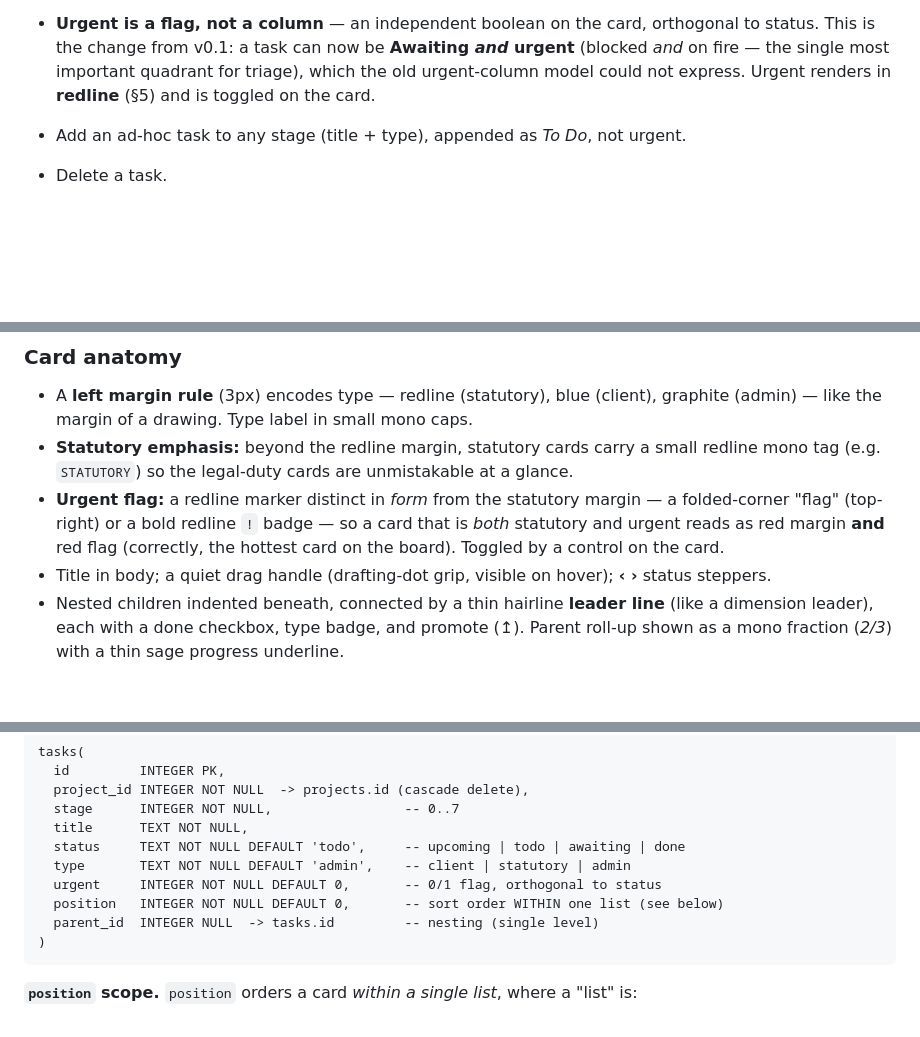
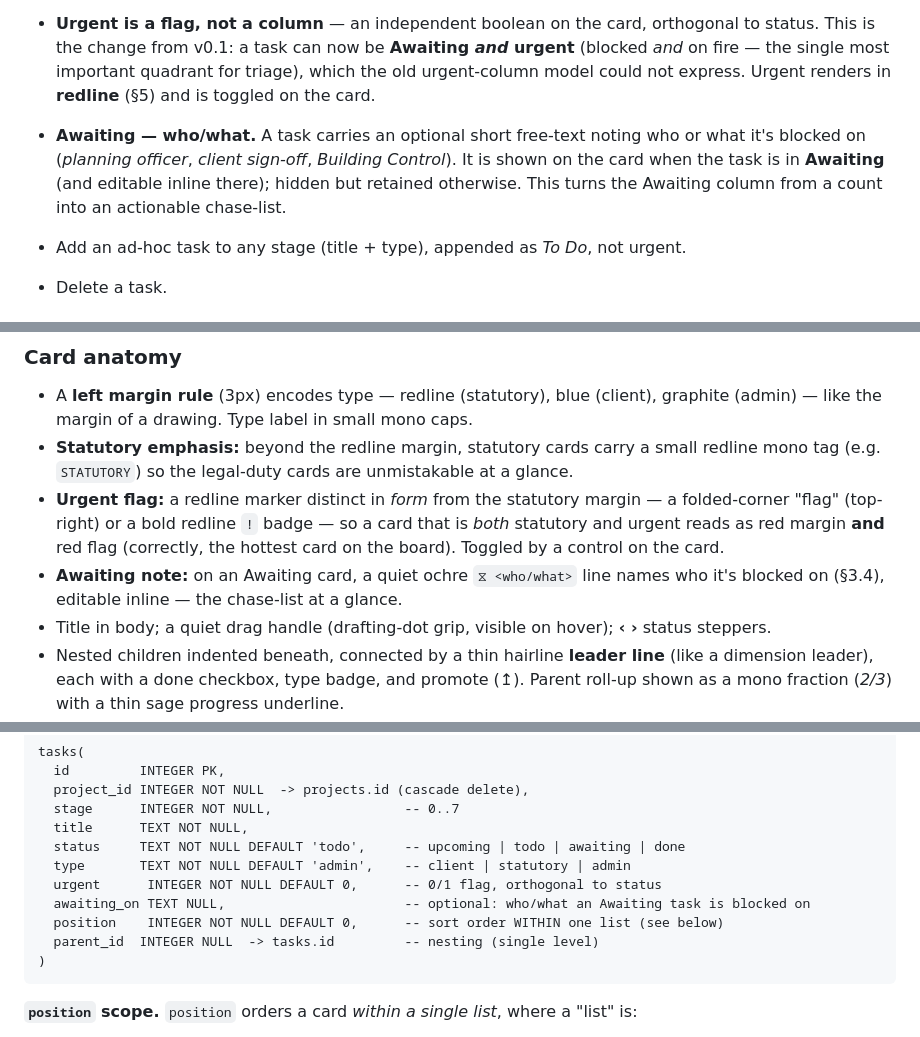
Before and after one commit to JakeWhiteArchitecture/ArcKanBan, a Markdown page: REQUIREMENTS.md, 3 parts joined by grey strips. GitHub-like rendering; blank space fills up the shorter version.

````diff
--- a/REQUIREMENTS.md
+++ b/REQUIREMENTS.md
@@ -81,6 +81,7 @@ The eight stages of the RIBA Plan of Work 2020, fixed:
   *Awaiting* is the quiet workhorse: so much architectural work stalls on someone else's desk, and giving "blocked on others" its own column surfaces it at a glance. **Status is not a linear pipeline** — tasks move freely in any direction (To Do ↔ Awaiting, back out of Done, round and round) until they settle in Done.
 
 - **Urgent is a flag, not a column** — an independent boolean on the card, orthogonal to status. This is the change from v0.1: a task can now be **Awaiting *and* urgent** (blocked *and* on fire — the single most important quadrant for triage), which the old urgent-column model could not express. Urgent renders in **redline** (§5) and is toggled on the card.
+- **Awaiting — who/what.** A task carries an optional short free-text noting who or what it's blocked on (*planning officer*, *client sign-off*, *Building Control*). It is shown on the card when the task is in **Awaiting** (and editable inline there); hidden but retained otherwise. This turns the Awaiting column from a count into an actionable chase-list.
 - Add an ad-hoc task to any stage (title + type), appended as *To Do*, not urgent.
 - Delete a task.
 
@@ -169,6 +173,7 @@ Four columns, restrained accents so the board reads calmly and the eye still lan
 - A **left margin rule** (3px) encodes type — redline (statutory), blue (client), graphite (admin) — like the margin of a drawing. Type label in small mono caps.
 - **Statutory emphasis:** beyond the redline margin, statutory cards carry a small redline mono tag (e.g. `STATUTORY`) so the legal-duty cards are unmistakable at a glance.
 - **Urgent flag:** a redline marker distinct in *form* from the statutory margin — a folded-corner "flag" (top-right) or a bold redline `!` badge — so a card that is *both* statutory and urgent reads as red margin **and** red flag (correctly, the hottest card on the board). Toggled by a control on the card.
+- **Awaiting note:** on an Awaiting card, a quiet ochre `⧖ <who/what>` line names who it's blocked on (§3.4), editable inline — the chase-list at a glance.
 - Title in body; a quiet drag handle (drafting-dot grip, visible on hover); **‹ ›** status steppers.
 - Nested children indented beneath, connected by a thin hairline **leader line** (like a dimension leader), each with a done checkbox, type badge, and promote (↥). Parent roll-up shown as a mono fraction (*2/3*) with a thin sage progress underline.
 
@@ -224,8 +229,9 @@ tasks(
   title      TEXT NOT NULL,
   status     TEXT NOT NULL DEFAULT 'todo',     -- upcoming | todo | awaiting | done
   type       TEXT NOT NULL DEFAULT 'admin',    -- client | statutory | admin
-  urgent     INTEGER NOT NULL DEFAULT 0,       -- 0/1 flag, orthogonal to status
-  position   INTEGER NOT NULL DEFAULT 0,       -- sort order WITHIN one list (see below)
+  urgent      INTEGER NOT NULL DEFAULT 0,      -- 0/1 flag, orthogonal to status
+  awaiting_on TEXT NULL,                       -- optional: who/what an Awaiting task is blocked on
+  position    INTEGER NOT NULL DEFAULT 0,      -- sort order WITHIN one list (see below)
   parent_id  INTEGER NULL  -> tasks.id         -- nesting (single level)
 )
 ```
````
Also changed, not shown: other parts of REQUIREMENTS.md (+13 -10 lines).
